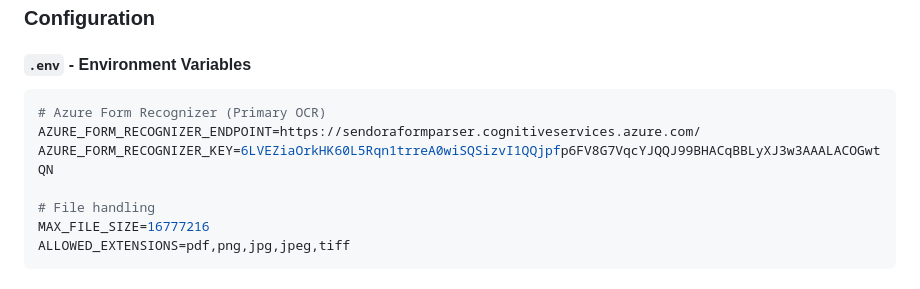
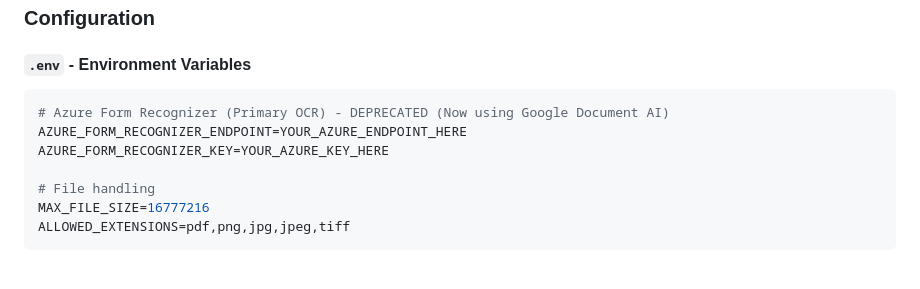
Before and after one commit to UcoreAI/sendora-ocr-production, a Markdown page: PROJECT_STRUCTURE.md, the part around the change. GitHub-like rendering.

Commit message:
Remove sensitive Azure key from documentation
- Replaced actual API key with placeholder
- Project now uses Google Document AI instead of Azure
- Security fix for GitHub push protection

````diff
--- a/PROJECT_STRUCTURE.md
+++ b/PROJECT_STRUCTURE.md
@@ -94,9 +94,9 @@ start.bat
 
 #### `.env` - Environment Variables
 ```env
-# Azure Form Recognizer (Primary OCR)
-AZURE_FORM_RECOGNIZER_ENDPOINT=https://sendoraformparser.cognitiveservices.azure.com/
-AZURE_FORM_RECOGNIZER_KEY=6LVEZiaOrkHK60L5Rqn1trreA0wiSQSizvI1QQjpfp6FV8G7VqcYJQQJ99BHACqBBLyXJ3w3AAALACOGwtQN
+# Azure Form Recognizer (Primary OCR) - DEPRECATED (Now using Google Document AI)
+AZURE_FORM_RECOGNIZER_ENDPOINT=YOUR_AZURE_ENDPOINT_HERE
+AZURE_FORM_RECOGNIZER_KEY=YOUR_AZURE_KEY_HERE
 
 # File handling
 MAX_FILE_SIZE=16777216
````
